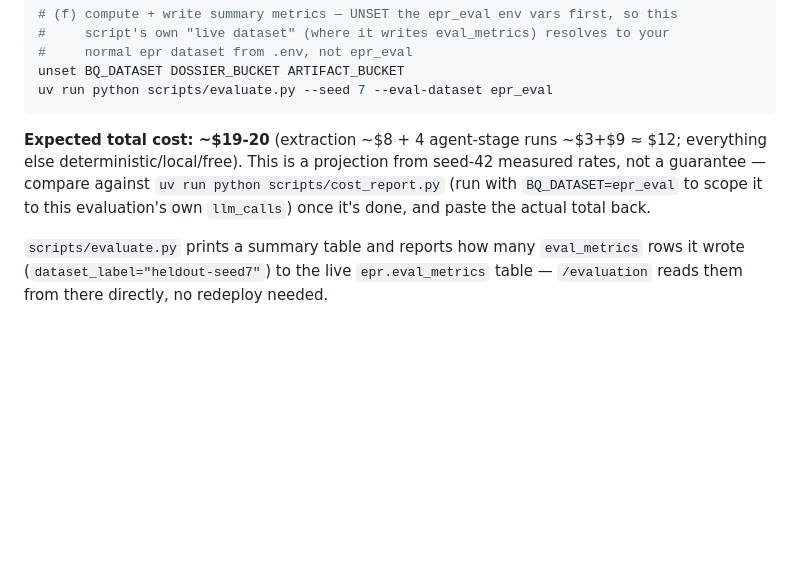
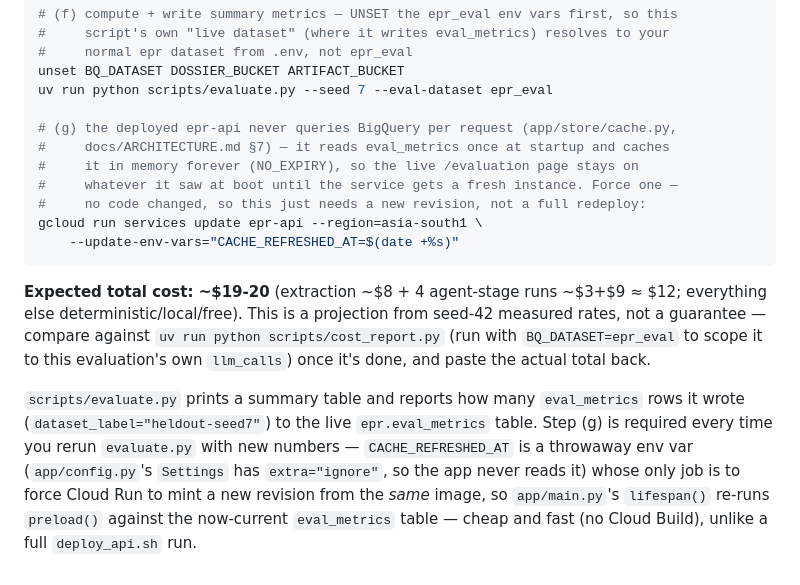
Before and after one commit to raahgir33/epr-integrity-verifier, a Markdown page: docs/GCP_SETUP.md, the part around the change. GitHub-like rendering; blank space fills up the shorter version.

Commit message:
docs: add missing cache-refresh step to T14 handoff
GET /evaluation is served entirely from app/store/cache.py's in-process
cache, populated once at startup and never auto-refreshed — writing new
eval_metrics rows alone does not change what the live, already-running
epr-api instance returns. Adds the gcloud command to force a cheap new
revision (no rebuild) so preload() picks up the fresh rows.

````diff
--- a/docs/GCP_SETUP.md
+++ b/docs/GCP_SETUP.md
@@ -249,8 +249,16 @@ uv run python scripts/probe_agent_thinking.py --seed 7 --facts-source extracted
 #     normal epr dataset from .env, not epr_eval
 unset BQ_DATASET DOSSIER_BUCKET ARTIFACT_BUCKET
 uv run python scripts/evaluate.py --seed 7 --eval-dataset epr_eval
+
+# (g) the deployed epr-api never queries BigQuery per request (app/store/cache.py,
+#     docs/ARCHITECTURE.md §7) — it reads eval_metrics once at startup and caches
+#     it in memory forever (NO_EXPIRY), so the live /evaluation page stays on
+#     whatever it saw at boot until the service gets a fresh instance. Force one —
+#     no code changed, so this just needs a new revision, not a full redeploy:
+gcloud run services update epr-api --region=asia-south1 \
+    --update-env-vars="CACHE_REFRESHED_AT=$(date +%s)"
 ```
 
 **Expected total cost: ~$19-20** (extraction ~$8 + 4 agent-stage runs ~$3+$9 ≈ $12; everything else deterministic/local/free). This is a projection from seed-42 measured rates, not a guarantee — compare against `uv run python scripts/cost_report.py` (run with `BQ_DATASET=epr_eval` to scope it to this evaluation's own `llm_calls`) once it's done, and paste the actual total back.
 
-`scripts/evaluate.py` prints a summary table and reports how many `eval_metrics` rows it wrote (`dataset_label="heldout-seed7"`) to the live `epr.eval_metrics` table — `/evaluation` reads them from there directly, no redeploy needed.
+`scripts/evaluate.py` prints a summary table and reports how many `eval_metrics` rows it wrote (`dataset_label="heldout-seed7"`) to the live `epr.eval_metrics` table. Step (g) is required every time you rerun `evaluate.py` with new numbers — `CACHE_REFRESHED_AT` is a throwaway env var (`app/config.py`'s `Settings` has `extra="ignore"`, so the app never reads it) whose only job is to force Cloud Run to mint a new revision from the *same* image, so `app/main.py`'s `lifespan()` re-runs `preload()` against the now-current `eval_metrics` table — cheap and fast (no Cloud Build), unlike a full `deploy_api.sh` run.
````
